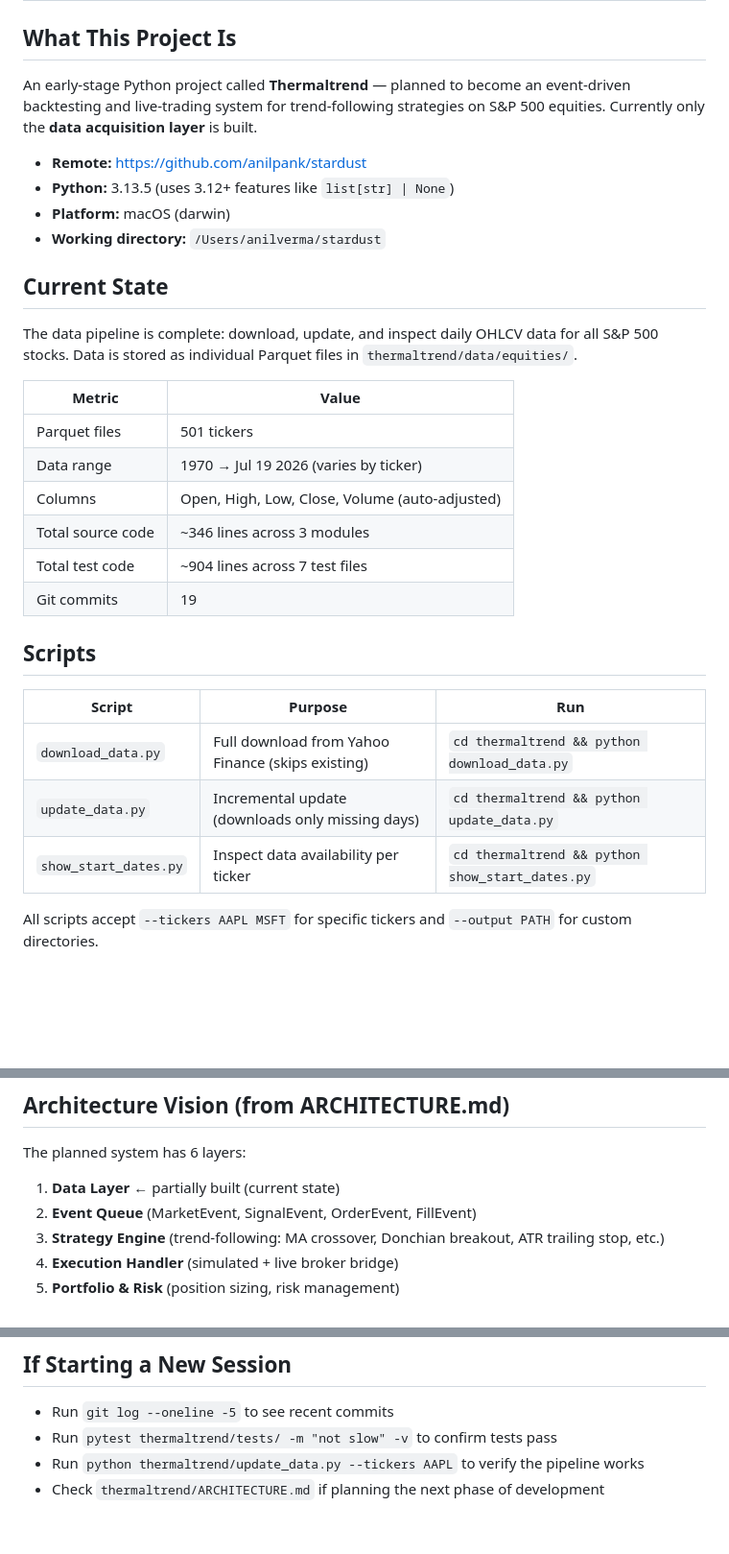
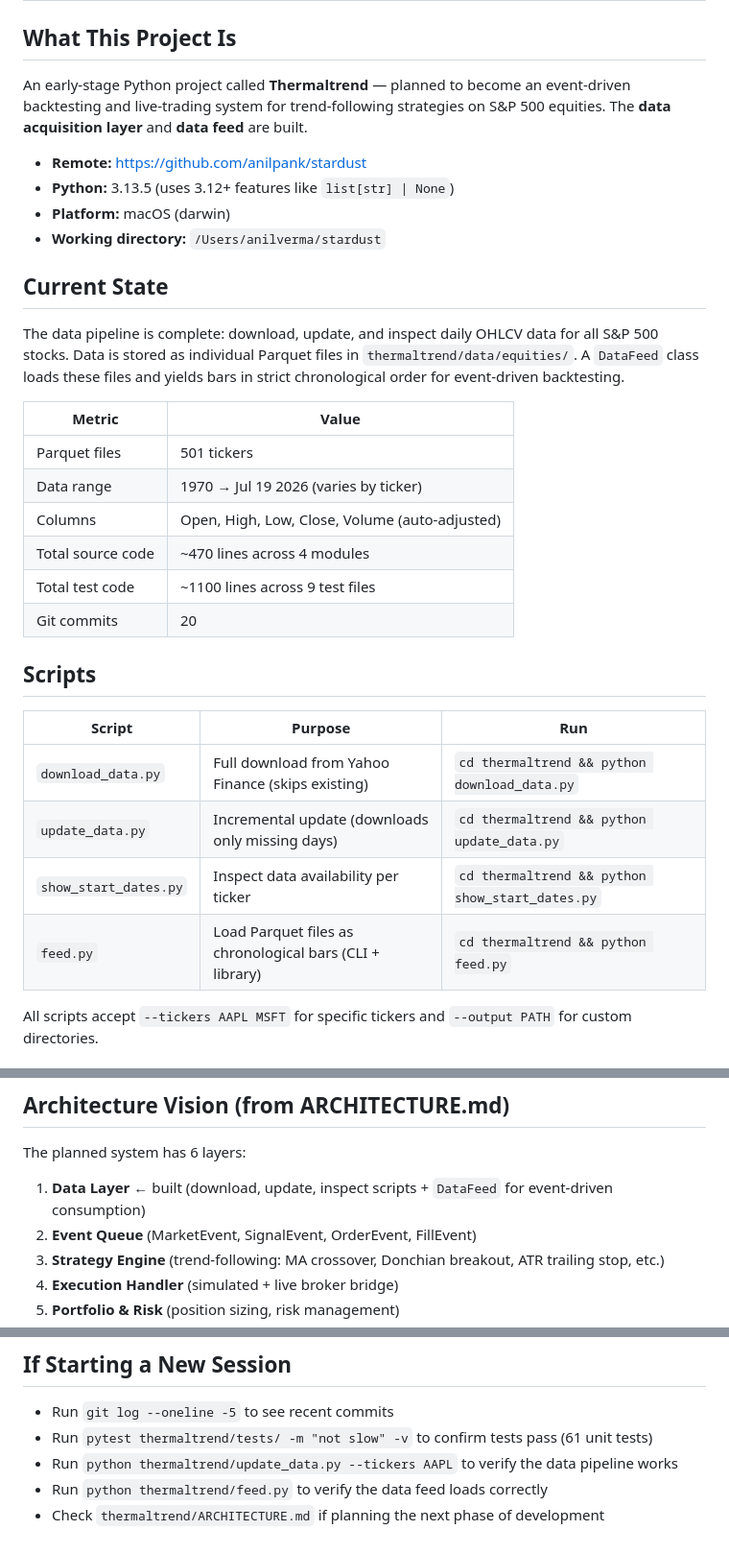
Before and after one commit to anilpank/stardust, a Markdown page: handoff.md, 3 parts joined by grey strips. Shown at 96% size. Rendered like a GitHub page; blank space fills up the shorter version.

Commit message:
Update handoff doc with DataFeed module and current state

```diff
--- a/handoff.md
+++ b/handoff.md
@@ -2,7 +2,7 @@
 
 ## What This Project Is
 
-An early-stage Python project called **Thermaltrend** — planned to become an event-driven backtesting and live-trading system for trend-following strategies on S&P 500 equities. Currently only the **data acquisition layer** is built.
+An early-stage Python project called **Thermaltrend** — planned to become an event-driven backtesting and live-trading system for trend-following strategies on S&P 500 equities. The **data acquisition layer** and **data feed** are built.
 
 - **Remote:** https://github.com/anilpank/stardust
 - **Python:** 3.13.5 (uses 3.12+ features like `list[str] | None`)
@@ -11,16 +11,16 @@ An early-stage Python project called **Thermaltrend** — planned to become an e
 
 ## Current State
 
-The data pipeline is complete: download, update, and inspect daily OHLCV data for all S&P 500 stocks. Data is stored as individual Parquet files in `thermaltrend/data/equities/`.
+The data pipeline is complete: download, update, and inspect daily OHLCV data for all S&P 500 stocks. Data is stored as individual Parquet files in `thermaltrend/data/equities/`. A `DataFeed` class loads these files and yields bars in strict chronological order for event-driven backtesting.
 
 | Metric | Value |
 |--------|-------|
 | Parquet files | 501 tickers |
 | Data range | 1970 → Jul 19 2026 (varies by ticker) |
 | Columns | Open, High, Low, Close, Volume (auto-adjusted) |
-| Total source code | ~346 lines across 3 modules |
-| Total test code | ~904 lines across 7 test files |
-| Git commits | 19 |
+| Total source code | ~470 lines across 4 modules |
+| Total test code | ~1100 lines across 9 test files |
+| Git commits | 20 |
 
 ## Scripts
 
@@ -29,6 +29,7 @@ The data pipeline is complete: download, update, and inspect daily OHLCV data fo
 | `download_data.py` | Full download from Yahoo Finance (skips existing) | `cd thermaltrend && python download_data.py` |
 | `update_data.py` | Incremental update (downloads only missing days) | `cd thermaltrend && python update_data.py` |
 | `show_start_dates.py` | Inspect data availability per ticker | `cd thermaltrend && python show_start_dates.py` |
+| `feed.py` | Load Parquet files as chronological bars (CLI + library) | `cd thermaltrend && python feed.py` |
 
 All scripts accept `--tickers AAPL MSFT` for specific tickers and `--output PATH` for custom directories.
 
@@ -70,7 +72,7 @@ Pre-commit hook: `.pre-commit-config.yaml` runs `pytest -m "not slow" -q` on eve
 
 The planned system has 6 layers:
 
-1. **Data Layer** ← partially built (current state)
+1. **Data Layer** ← built (download, update, inspect scripts + `DataFeed` for event-driven consumption)
 2. **Event Queue** (MarketEvent, SignalEvent, OrderEvent, FillEvent)
 3. **Strategy Engine** (trend-following: MA crossover, Donchian breakout, ATR trailing stop, etc.)
 4. **Execution Handler** (simulated + live broker bridge)
@@ -88,6 +90,7 @@ pip install pandas numpy yfinance requests pyarrow pytest pre-commit
 ## If Starting a New Session
 
 - Run `git log --oneline -5` to see recent commits
-- Run `pytest thermaltrend/tests/ -m "not slow" -v` to confirm tests pass
-- Run `python thermaltrend/update_data.py --tickers AAPL` to verify the pipeline works
+- Run `pytest thermaltrend/tests/ -m "not slow" -v` to confirm tests pass (61 unit tests)
+- Run `python thermaltrend/update_data.py --tickers AAPL` to verify the data pipeline works
+- Run `python thermaltrend/feed.py` to verify the data feed loads correctly
 - Check `thermaltrend/ARCHITECTURE.md` if planning the next phase of development
```
Also changed, not shown: other parts of handoff.md (+1 -0 lines).
